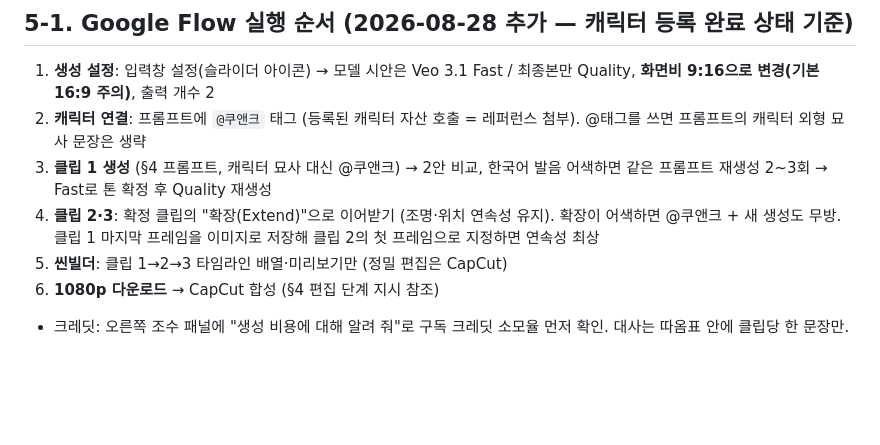
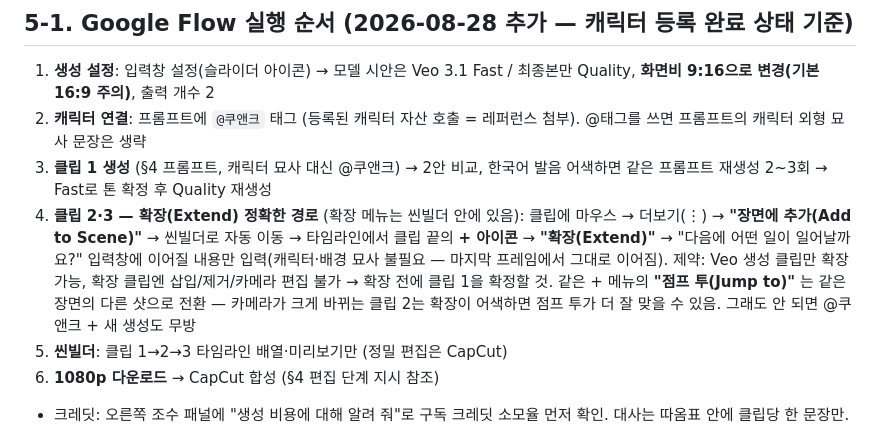
Before and after one commit to hongbomshin-lab/CUBED_v2, a Markdown page: docs/reports/2026-08-27-reels-a1-production-guide.md, the part around the change. GitHub-like rendering; blank space fills up the shorter version.

Commit message:
docs: Flow 확장(Extend) 정확한 경로로 정정 — 장면에 추가 → 씬빌더 + 아이콘
Co-Authored-By: Claude Fable 5 <noreply@anthropic.com>
Claude-Session: https://claude.ai/code/session_01BS2xLLXCu2dbBjupu19FTj

```diff
--- a/docs/reports/2026-08-27-reels-a1-production-guide.md
+++ b/docs/reports/2026-08-27-reels-a1-production-guide.md
@@ -214,9 +214,15 @@ No on-screen text, no subtitles, no captions, no logos, no real product packagin
    첨부). @태그를 쓰면 프롬프트의 캐릭터 외형 묘사 문장은 생략
 3. **클립 1 생성** (§4 프롬프트, 캐릭터 묘사 대신 @쿠앤크) → 2안 비교, 한국어
    발음 어색하면 같은 프롬프트 재생성 2~3회 → Fast로 톤 확정 후 Quality 재생성
-4. **클립 2·3**: 확정 클립의 "확장(Extend)"으로 이어받기 (조명·위치 연속성 유지).
-   확장이 어색하면 @쿠앤크 + 새 생성도 무방. 클립 1 마지막 프레임을 이미지로
-   저장해 클립 2의 첫 프레임으로 지정하면 연속성 최상
+4. **클립 2·3 — 확장(Extend) 정확한 경로** (확장 메뉴는 씬빌더 안에 있음):
+   클립에 마우스 → 더보기(⋮) → **"장면에 추가(Add to Scene)"** → 씬빌더로 자동
+   이동 → 타임라인에서 클립 끝의 **+ 아이콘** → **"확장(Extend)"** → "다음에 어떤
+   일이 일어날까요?" 입력창에 이어질 내용만 입력(캐릭터·배경 묘사 불필요 — 마지막
+   프레임에서 그대로 이어짐).
+   제약: Veo 생성 클립만 확장 가능, 확장 클립엔 삽입/제거/카메라 편집 불가 →
+   확장 전에 클립 1을 확정할 것. 같은 + 메뉴의 **"점프 투(Jump to)"** 는 같은
+   장면의 다른 샷으로 전환 — 카메라가 크게 바뀌는 클립 2는 확장이 어색하면
+   점프 투가 더 잘 맞을 수 있음. 그래도 안 되면 @쿠앤크 + 새 생성도 무방
 5. **씬빌더**: 클립 1→2→3 타임라인 배열·미리보기만 (정밀 편집은 CapCut)
 6. **1080p 다운로드** → CapCut 합성 (§4 편집 단계 지시 참조)
 - 크레딧: 오른쪽 조수 패널에 "생성 비용에 대해 알려 줘"로 구독 크레딧 소모율
```
